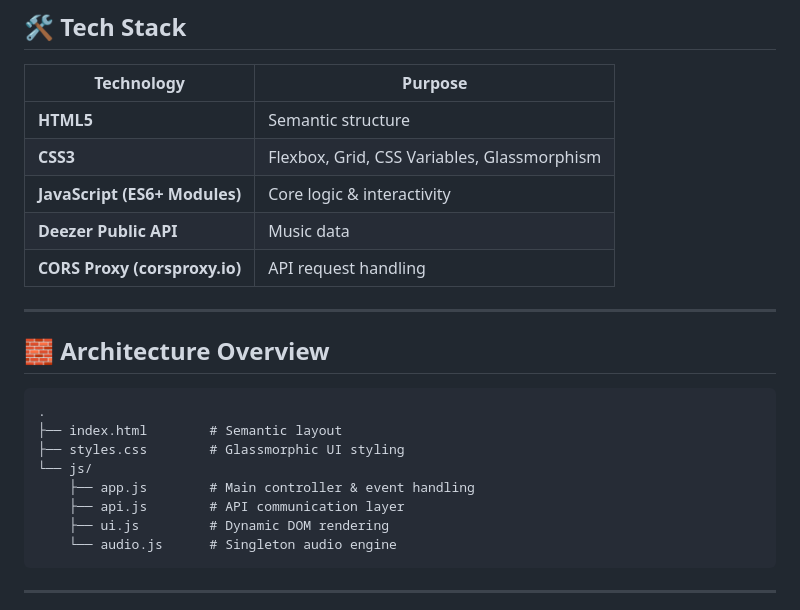
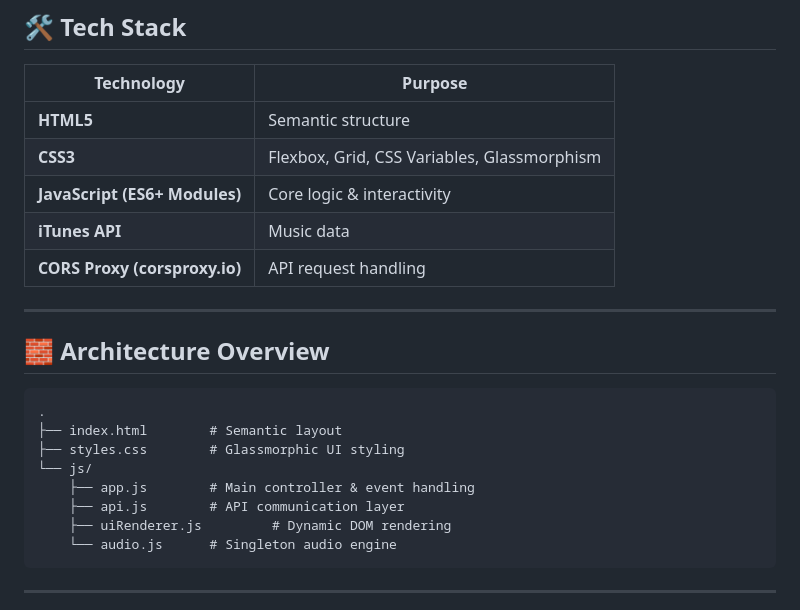
Before and after one commit to skullxcode/WannaBeNonChalant, a Markdown page: README.md, the part around the change. Drawn GitHub-style.

````diff
--- a/README.md
+++ b/README.md
@@ -29,7 +29,7 @@ This project is a demonstration of advanced frontend engineering principles usin
 | **HTML5** | Semantic structure |
 | **CSS3** | Flexbox, Grid, CSS Variables, Glassmorphism |
 | **JavaScript (ES6+ Modules)** | Core logic & interactivity |
-| **Deezer Public API** | Music data |
+| **iTunes API** | Music data |
 | **CORS Proxy (corsproxy.io)** | API request handling |
 
 ---
@@ -43,7 +43,7 @@ This project is a demonstration of advanced frontend engineering principles usin
 └── js/
     ├── app.js        # Main controller & event handling
     ├── api.js        # API communication layer
-    ├── ui.js         # Dynamic DOM rendering
+    ├── uiRenderer.js         # Dynamic DOM rendering
     └── audio.js      # Singleton audio engine
 ```
 
````
